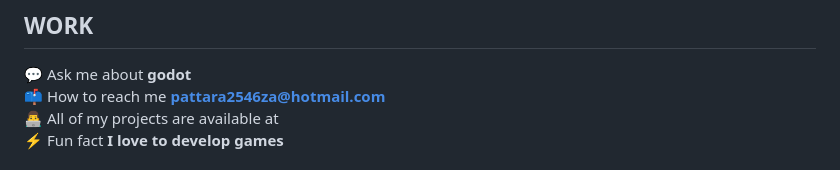
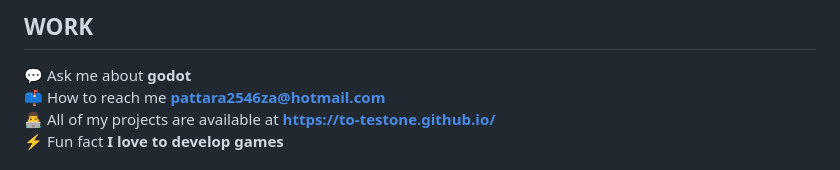
Before and after one commit to Pattara46/pattara46, a Markdown page: README.md, the part around one of its changes. Drawn GitHub-style.

```diff
--- a/README.md
+++ b/README.md
@@ -7,5 +7,5 @@ I'm Pattara Wangsook!
 
 💬 Ask me about **godot**
 📫 How to reach me **pattara2546za@hotmail.com**
-👨‍💻 All of my projects are available at
+👨‍💻 All of my projects are available at  **https://to-testone.github.io/**
 ⚡ Fun fact **I love to develop games**
```
Also changed, not shown: other parts of README.md (+5 -0 lines).
